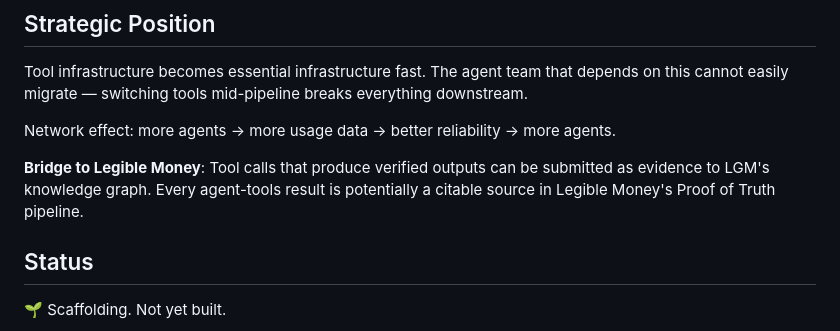
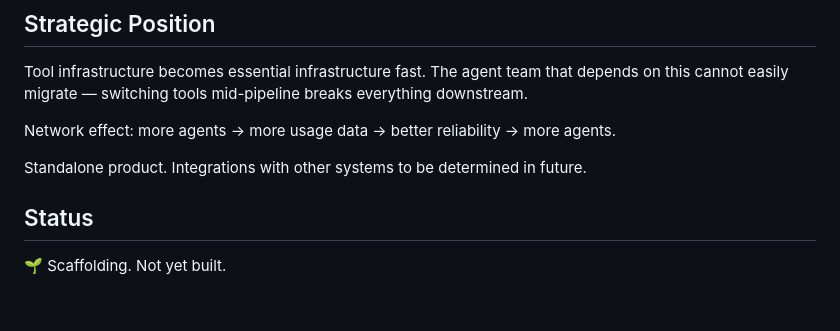
Before and after one commit to mynameisyou-cmyk/agent-tools, a Markdown page: PURPOSE.md, the part around the change. Rendered like a GitHub page; blank space fills up the shorter version.

Commit message:
chore: make standalone, remove external integration references

```diff
--- a/PURPOSE.md
+++ b/PURPOSE.md
@@ -84,9 +84,7 @@ breaks everything downstream.
 
 Network effect: more agents → more usage data → better reliability → more agents.
 
-**Bridge to Legible Money**: Tool calls that produce verified outputs can be submitted as
-evidence to LGM's knowledge graph. Every agent-tools result is potentially a citable source
-in Legible Money's Proof of Truth pipeline.
+Standalone product. Integrations with other systems to be determined in future.
 
 ## Status
 
```
Also changed, not shown: ARCHITECTURE.md (+0 -8 lines).
